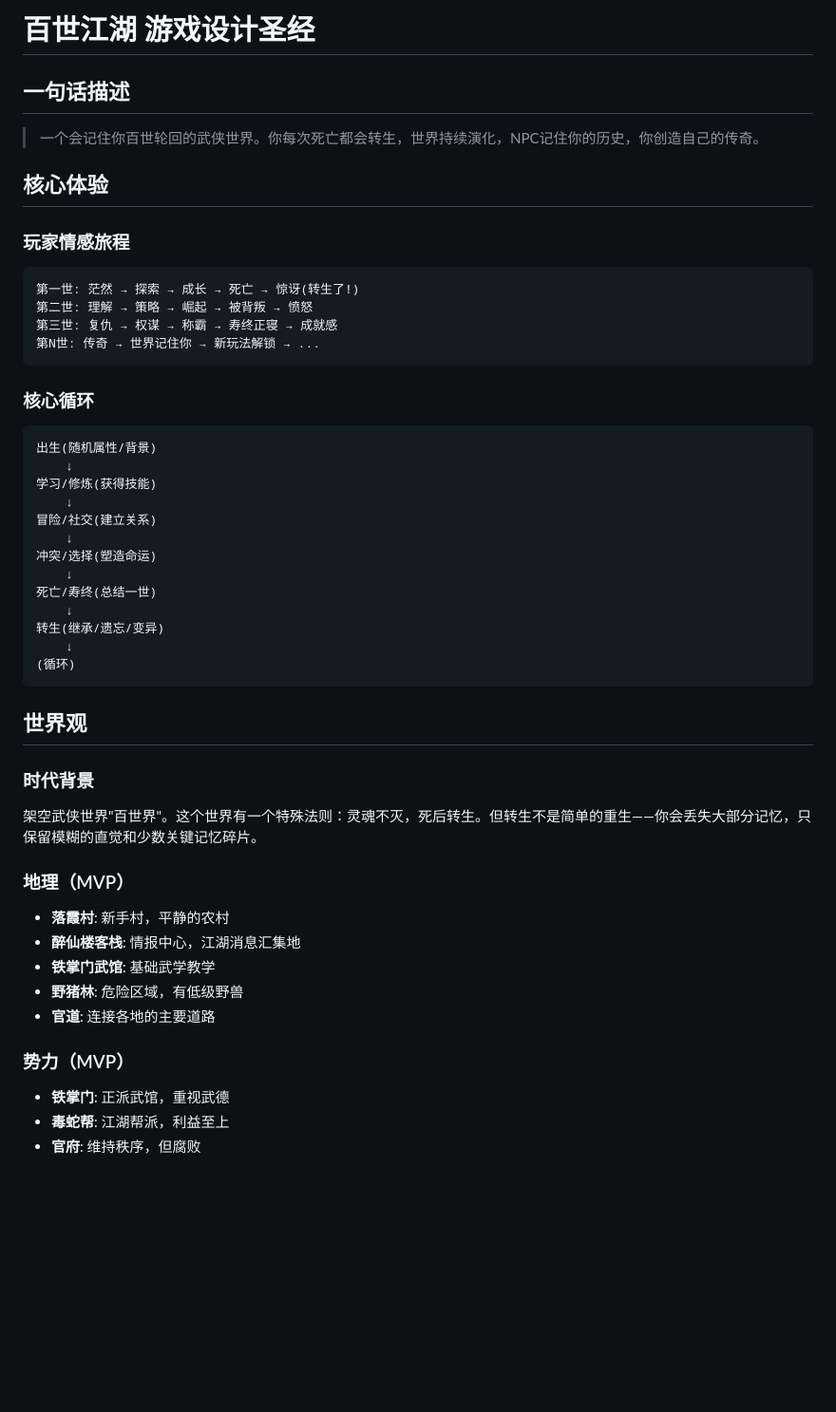
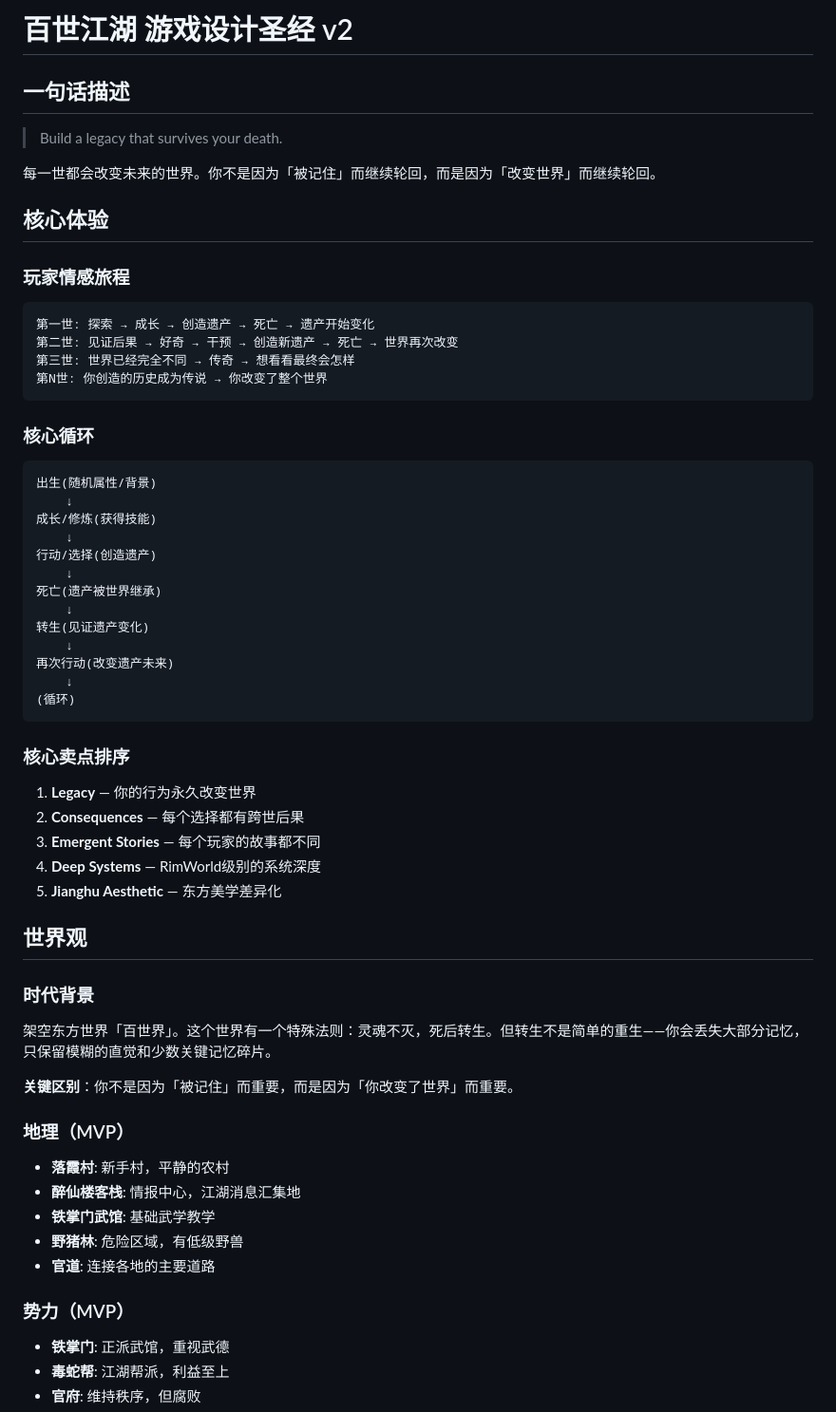
Before and after one commit to jjjjjjjjnnjnn/aftermask, a Markdown page: docs/design/GAME_DESIGN_BIBLE.md, the part around one of its changes. Shown at 95% size. Rendered like a GitHub page; blank space fills up the shorter version.

````diff
--- a/docs/design/GAME_DESIGN_BIBLE.md
+++ b/docs/design/GAME_DESIGN_BIBLE.md
@@ -1,42 +1,58 @@
-# 百世江湖 游戏设计圣经
+# 百世江湖 游戏设计圣经 v2
 
 ## 一句话描述
 
-> 一个会记住你百世轮回的武侠世界。你每次死亡都会转生，世界持续演化，NPC记住你的历史，你创造自己的传奇。
+> Build a legacy that survives your death.
+
+每一世都会改变未来的世界。你不是因为「被记住」而继续轮回，而是因为「改变世界」而继续轮回。
 
 ## 核心体验
 
 ### 玩家情感旅程
+
 ```
-第一世: 茫然 → 探索 → 成长 → 死亡 → 惊讶(转生了!)
-第二世: 理解 → 策略 → 崛起 → 被背叛 → 愤怒
-第三世: 复仇 → 权谋 → 称霸 → 寿终正寝 → 成就感
-第N世: 传奇 → 世界记住你 → 新玩法解锁 → ...
+第一世: 探索 → 成长 → 创造遗产 → 死亡 → 遗产开始变化
+第二世: 见证后果 → 好奇 → 干预 → 创造新遗产 → 死亡 → 世界再次改变
+第三世: 世界已经完全不同 → 传奇 → 想看看最终会怎样
+第N世: 你创造的历史成为传说 → 你改变了整个世界
 ```
 
 ### 核心循环
+
 ```
 出生(随机属性/背景)
     ↓
-学习/修炼(获得技能)
+成长/修炼(获得技能)
     ↓
-冒险/社交(建立关系)
+行动/选择(创造遗产)
     ↓
-冲突/选择(塑造命运)
+死亡(遗产被世界继承)
     ↓
-死亡/寿终(总结一世)
+转生(见证遗产变化)
     ↓
-转生(继承/遗忘/变异)
+再次行动(改变遗产未来)
     ↓
 (循环)
 ```
 
+### 核心卖点排序
+
+1. **Legacy** — 你的行为永久改变世界
+2. **Consequences** — 每个选择都有跨世后果
+3. **Emergent Stories** — 每个玩家的故事都不同
+4. **Deep Systems** — RimWorld级别的系统深度
+5. **Jianghu Aesthetic** — 东方美学差异化
+
 ## 世界观
 
 ### 时代背景
-架空武侠世界"百世界"。这个世界有一个特殊法则：灵魂不灭，死后转生。但转生不是简单的重生——你会丢失大部分记忆，只保留模糊的直觉和少数关键记忆碎片。
+
+架空东方世界「百世界」。这个世界有一个特殊法则：灵魂不灭，死后转生。但转生不是简单的重生——你会丢失大部分记忆，只保留模糊的直觉和少数关键记忆碎片。
+
+**关键区别**：你不是因为「被记住」而重要，而是因为「你改变了世界」而重要。
 
 ### 地理（MVP）
+
 - **落霞村**: 新手村，平静的农村
 - **醉仙楼客栈**: 情报中心，江湖消息汇集地
 - **铁掌门武馆**: 基础武学教学
@@ -44,6 +60,7 @@
 - **官道**: 连接各地的主要道路
 
 ### 势力（MVP）
+
 - **铁掌门**: 正派武馆，重视武德
 - **毒蛇帮**: 江湖帮派，利益至上
 - **官府**: 维持秩序，但腐败
````
Also changed, not shown: other parts of docs/design/GAME_DESIGN_BIBLE.md (+98 -38 lines), AGENTS.md (+64 -18 lines), 1 other file.
